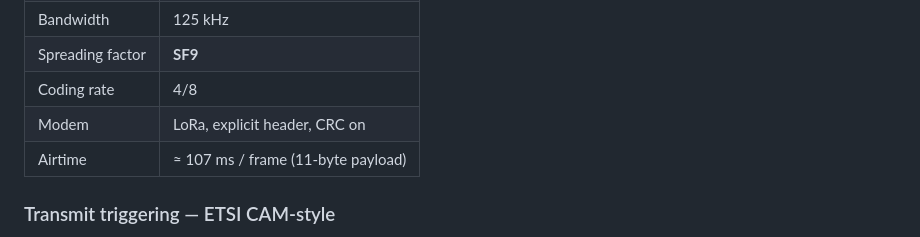
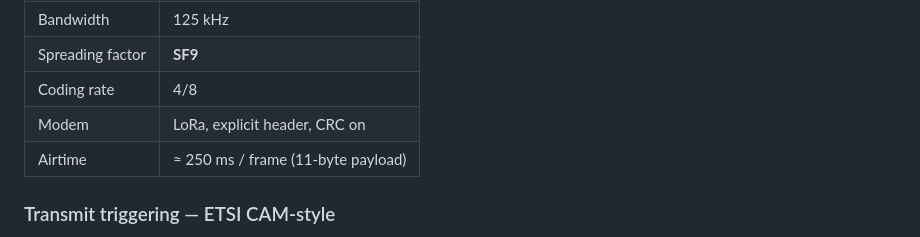
Before and after one commit to RizkiMaulanaP/V2V_LoRa_CAN, a Markdown page: README.md, the part around the change. GitHub-like rendering.

```diff
--- a/README.md
+++ b/README.md
@@ -56,7 +56,7 @@ PCB design files in [`pcb-design/`](pcb-design/).
 | Spreading factor | **SF9** |
 | Coding rate | 4/8 |
 | Modem | LoRa, explicit header, CRC on |
-| Airtime | ≈ 107 ms / frame (11-byte payload) |
+| Airtime | ≈ 250 ms / frame (11-byte payload) |
 
 ### Transmit triggering — ETSI CAM-style
 Instead of a fixed interval, a node broadcasts when its state has *changed
```
